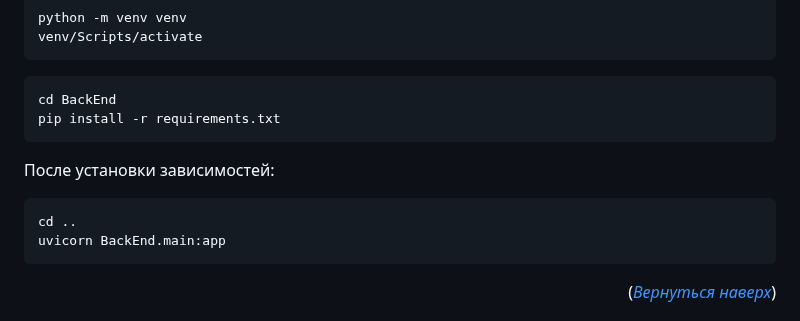
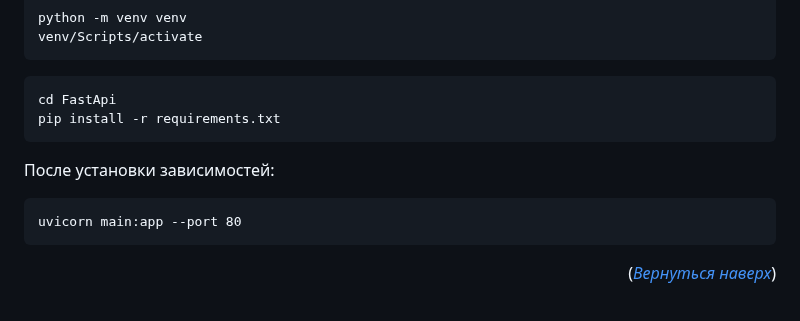
Before and after one commit to mireaMegaman/atom_hack, a Markdown page: README.md, the part around the change. GitHub-like rendering.

````diff
--- a/README.md
+++ b/README.md
@@ -127,13 +127,12 @@ python -m venv venv
 venv/Scripts/activate
 ```
 ```
-cd BackEnd
+cd FastApi
 pip install -r requirements.txt
 ```
 После установки зависимостей:
 ```
-cd ..
-uvicorn BackEnd.main:app
+uvicorn main:app --port 80
 ```
 
 <p align="right">(<a href="#readme-top"><i>Вернуться наверх</i></a>)</p>
````
